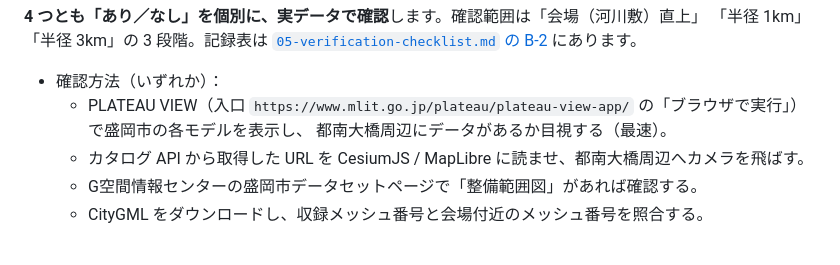
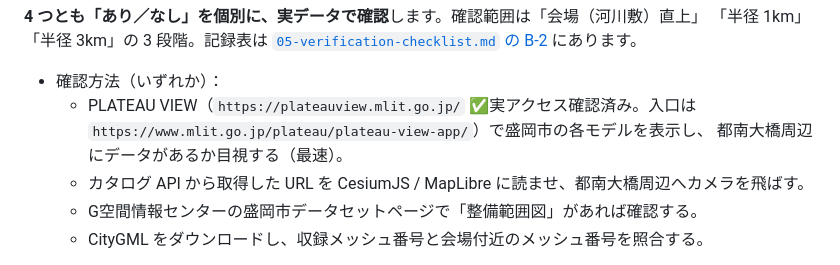
Before and after one commit to teruemon325/claude-firework, a Markdown page: docs/01-feasibility.md, the part around the change. Rendered like a GitHub page.

```diff
--- a/docs/01-feasibility.md
+++ b/docs/01-feasibility.md
@@ -117,7 +117,7 @@
 [`05-verification-checklist.md` の B-2](05-verification-checklist.md#b-2-記録表4-つとも埋めること) にあります。
 
 - 確認方法（いずれか）：
-  - PLATEAU VIEW（入口 `https://www.mlit.go.jp/plateau/plateau-view-app/` の「ブラウザで実行」）で盛岡市の各モデルを表示し、
+  - PLATEAU VIEW（`https://plateauview.mlit.go.jp/` ✅実アクセス確認済み。入口は `https://www.mlit.go.jp/plateau/plateau-view-app/`）で盛岡市の各モデルを表示し、
     都南大橋周辺にデータがあるか目視する（最速）。
   - カタログ API から取得した URL を CesiumJS / MapLibre に読ませ、都南大橋周辺へカメラを飛ばす。
   - G空間情報センターの盛岡市データセットページで「整備範囲図」があれば確認する。
```
Also changed, not shown: docs/05-verification-checklist.md (+5 -3 lines).
